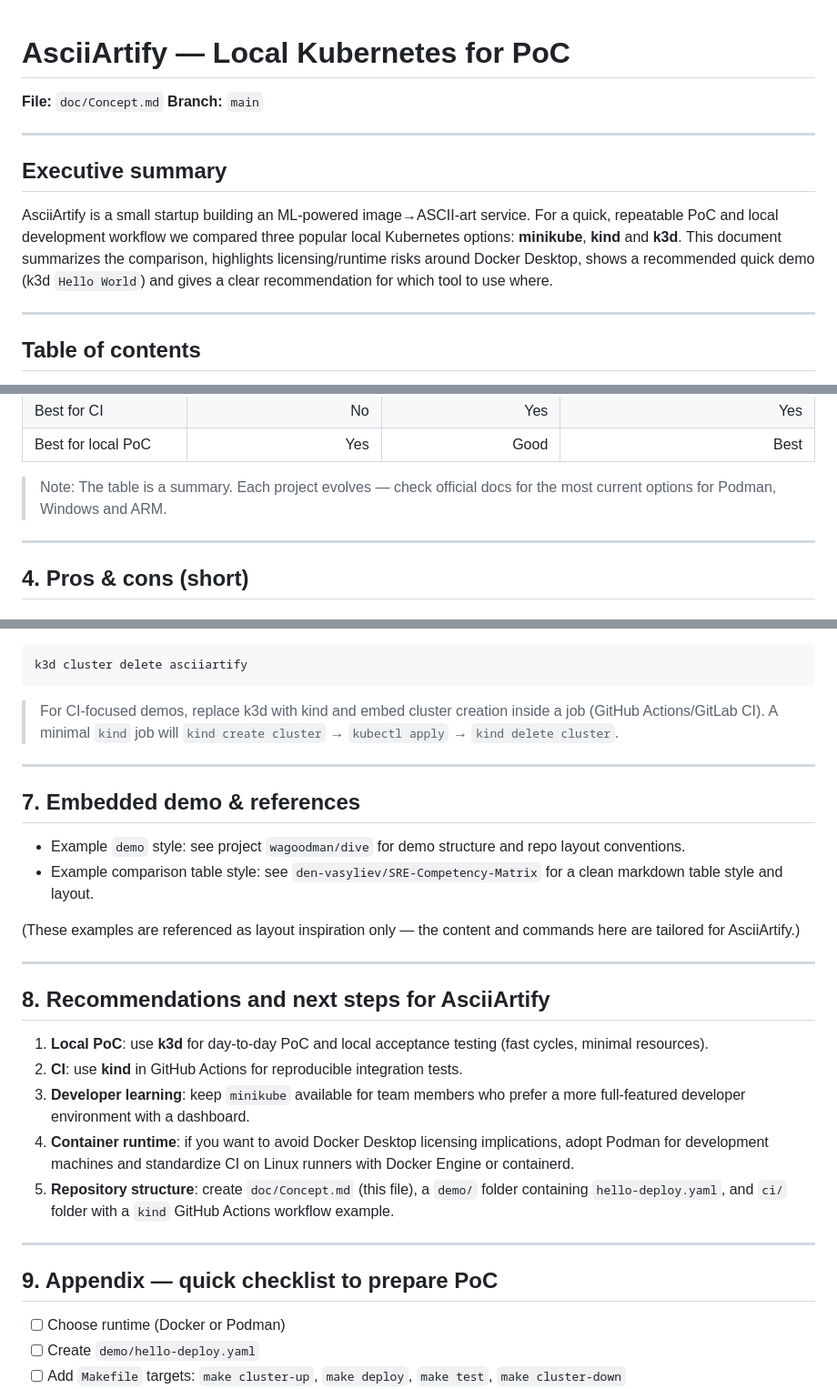
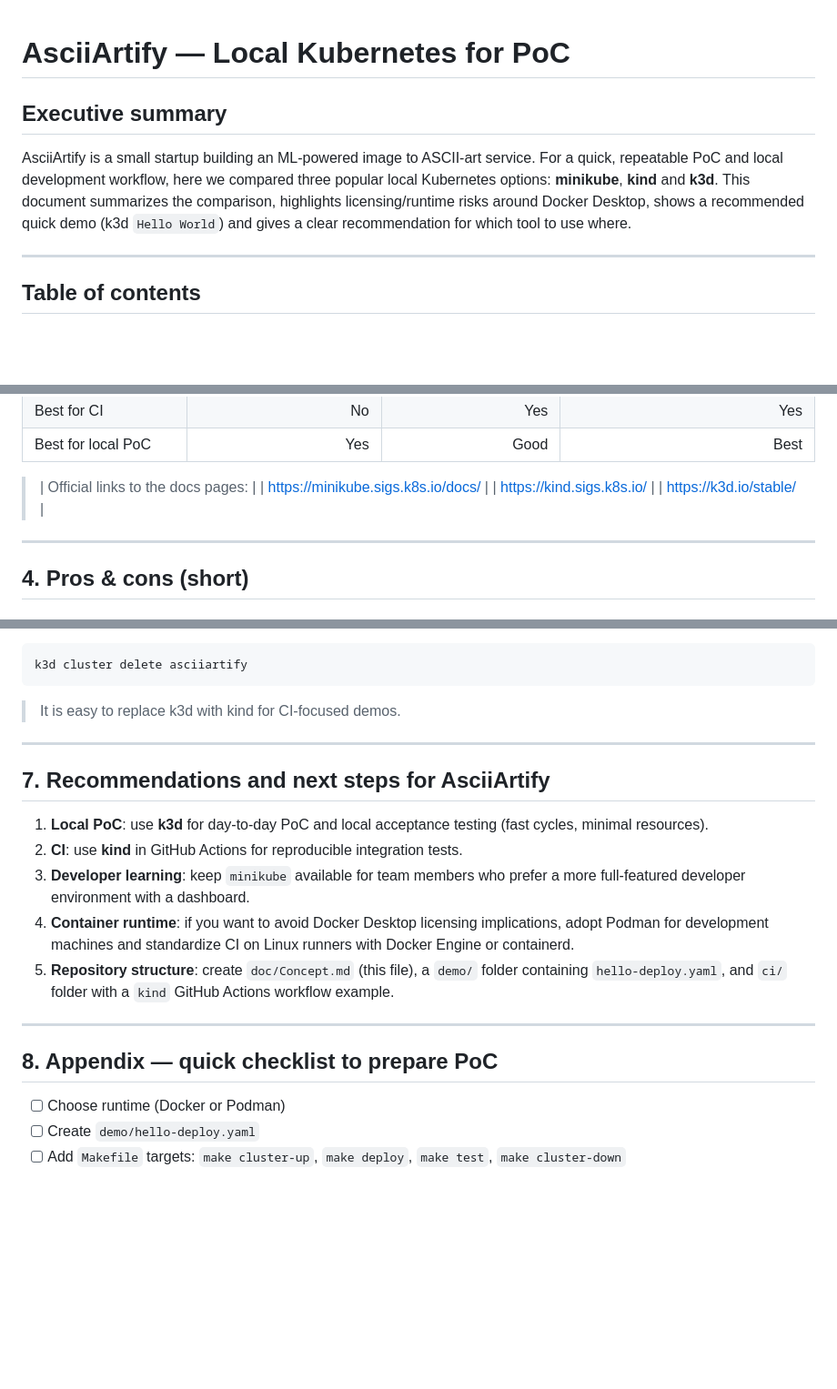
Before and after one commit to Alexskl25/AsciiArtify, a Markdown page: doc/Concept.md, 3 parts joined by grey strips. Shown at 91% size. GitHub-like rendering; blank space fills up the shorter version.

Commit message:
Revise Concept.md for Kubernetes PoC comparison
Updated the document to provide a comprehensive overview of local Kubernetes options for PoC, including a detailed comparison of minikube, kind, and k3d, along with recommendations and a demo.

````diff
--- a/doc/Concept.md
+++ b/doc/Concept.md
@@ -1,13 +1,8 @@
 # AsciiArtify — Local Kubernetes for PoC
-
-**File:** `doc/Concept.md`
-**Branch:** `main`
-
----
 
 ## Executive summary
 
-AsciiArtify is a small startup building an ML-powered image→ASCII-art service. For a quick, repeatable PoC and local development workflow we compared three popular local Kubernetes options: **minikube**, **kind** and **k3d**. This document summarizes the comparison, highlights licensing/runtime risks around Docker Desktop, shows a recommended quick demo (k3d `Hello World`) and gives a clear recommendation for which tool to use where.
+AsciiArtify is a small startup building an ML-powered image to ASCII-art service. For a quick, repeatable PoC and local development workflow, here we compared three popular local Kubernetes options: **minikube**, **kind** and **k3d**. This document summarizes the comparison, highlights licensing/runtime risks around Docker Desktop, shows a recommended quick demo (k3d `Hello World`) and gives a clear recommendation for which tool to use where.
 
 ---
 
@@ -68,7 +63,10 @@ AsciiArtify is a small startup building an ML-powered image→ASCII-art service.
 | Best for CI | No | Yes | Yes |
 | Best for local PoC | Yes | Good | Best |
 
-> Note: The table is a summary. Each project evolves — check official docs for the most current options for Podman, Windows and ARM.
+> | Official links to the docs pages: |
+> | [https://minikube.sigs.k8s.io/docs/](https://minikube.sigs.k8s.io/docs/) |
+> | [https://kind.sigs.k8s.io/](https://kind.sigs.k8s.io/) |
+> | [https://k3d.io/stable/](https://k3d.io/stable/) |
 
 ---
 
@@ -166,20 +166,11 @@ curl http://127.0.0.1:8080/  # should return "Hello from AsciiArtify PoC!"
 k3d cluster delete asciiartify
 ```
 
-> For CI-focused demos, replace k3d with kind and embed cluster creation inside a job (GitHub Actions/GitLab CI). A minimal `kind` job will `kind create cluster` → `kubectl apply` → `kind delete cluster`.
+> It is easy to replace k3d with kind for CI-focused demos.
 
 ---
 
-## 7. Embedded demo & references
-
-- Example `demo` style: see project `wagoodman/dive` for demo structure and repo layout conventions.
-- Example comparison table style: see `den-vasyliev/SRE-Competency-Matrix` for a clean markdown table style and layout.
-
-(These examples are referenced as layout inspiration only — the content and commands here are tailored for AsciiArtify.)
-
----
-
-## 8. Recommendations and next steps for AsciiArtify
+## 7. Recommendations and next steps for AsciiArtify
 
 1. **Local PoC**: use **k3d** for day-to-day PoC and local acceptance testing (fast cycles, minimal resources).
 2. **CI**: use **kind** in GitHub Actions for reproducible integration tests.
@@ -189,7 +180,7 @@ k3d cluster delete asciiartify
 
 ---
 
-## 9. Appendix — quick checklist to prepare PoC
+## 8. Appendix — quick checklist to prepare PoC
 
 - [ ] Choose runtime (Docker or Podman)
 - [ ] Create `demo/hello-deploy.yaml`
````
Also changed, not shown: other parts of doc/Concept.md (+3 -1 lines).
